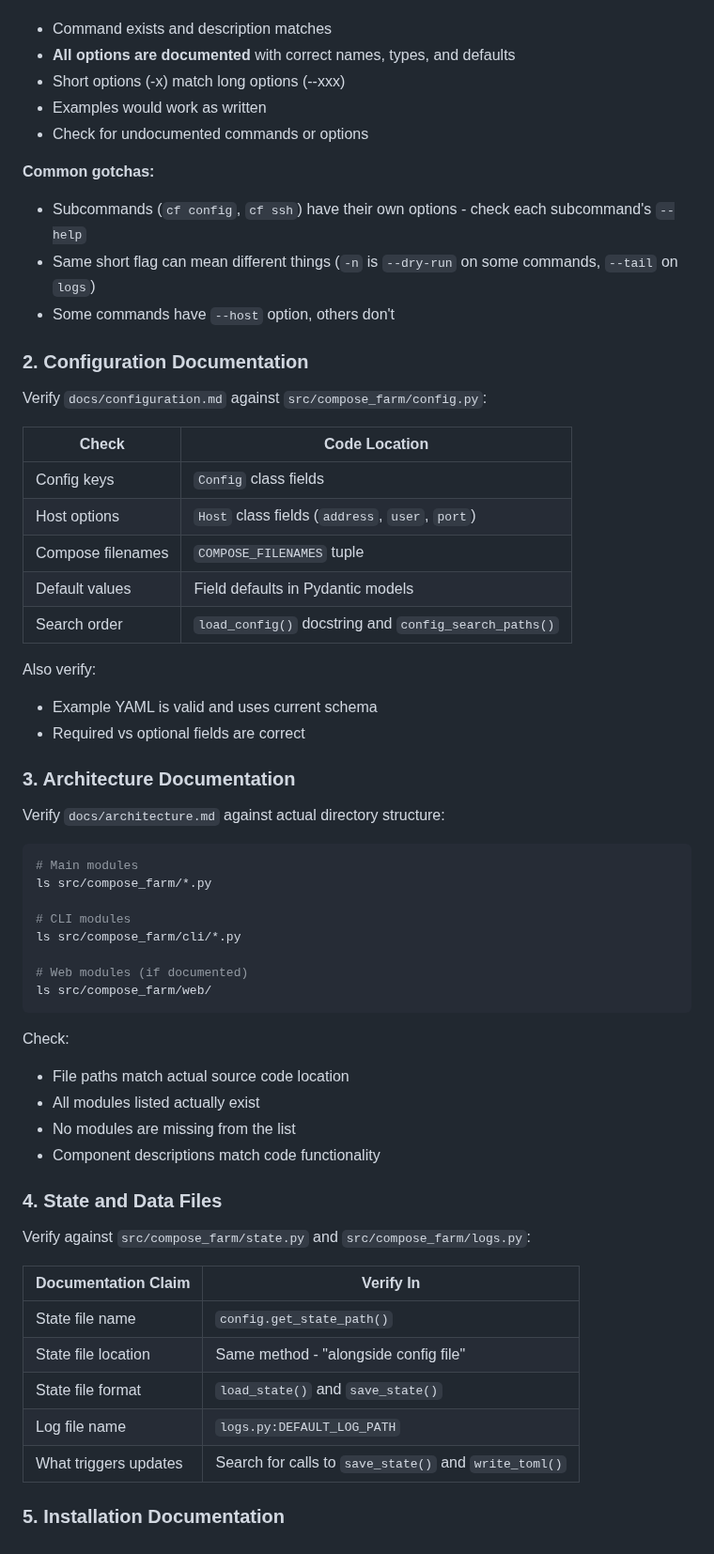
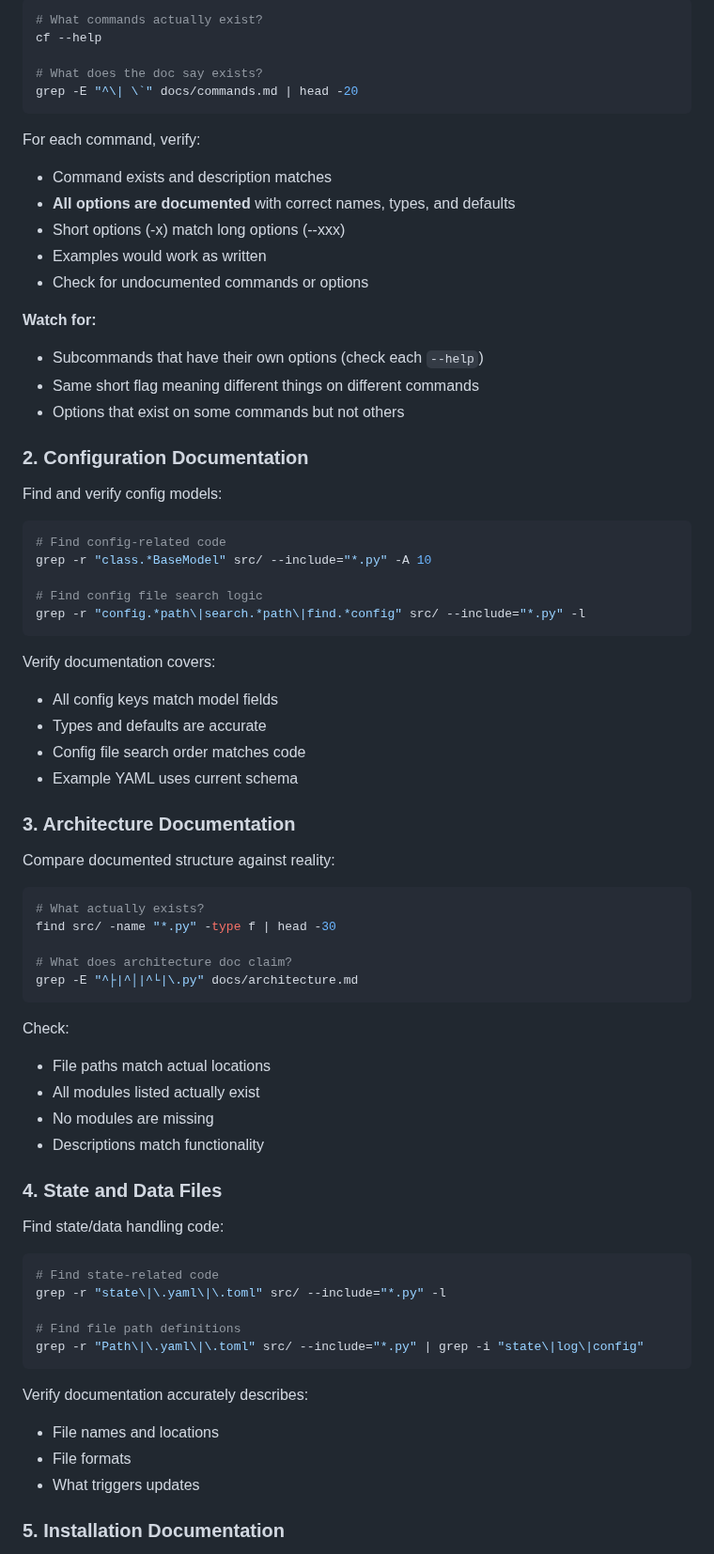
Before and after one commit to basnijholt/compose-farm, a Markdown page: .prompts/docs-review.md, the part around one of its changes. Shown at 94% size. GitHub-like rendering.

````diff
--- a/.prompts/docs-review.md
+++ b/.prompts/docs-review.md
@@ -50,63 +76,76 @@ For each documented command in `docs/commands.md`, verify against CLI help:
 
+```bash
+# What commands actually exist?
+cf --help
+
+# What does the doc say exists?
+grep -E "^\| \`" docs/commands.md | head -20
+```
+
+For each command, verify:
 - Command exists and description matches
 - **All options are documented** with correct names, types, and defaults
 - Short options (-x) match long options (--xxx)
 - Examples would work as written
 - Check for undocumented commands or options
 
-**Common gotchas:**
-- Subcommands (`cf config`, `cf ssh`) have their own options - check each subcommand's `--help`
-- Same short flag can mean different things (`-n` is `--dry-run` on some commands, `--tail` on `logs`)
-- Some commands have `--host` option, others don't
+**Watch for:**
+- Subcommands that have their own options (check each `--help`)
+- Same short flag meaning different things on different commands
+- Options that exist on some commands but not others
 
 ### 2. Configuration Documentation
 
-Verify `docs/configuration.md` against `src/compose_farm/config.py`:
+Find and verify config models:
 
-| Check | Code Location |
-|-------|---------------|
-| Config keys | `Config` class fields |
-| Host options | `Host` class fields (`address`, `user`, `port`) |
-| Compose filenames | `COMPOSE_FILENAMES` tuple |
-| Default values | Field defaults in Pydantic models |
-| Search order | `load_config()` docstring and `config_search_paths()` |
+```bash
+# Find config-related code
+grep -r "class.*BaseModel" src/ --include="*.py" -A 10
 
-Also verify:
-- Example YAML is valid and uses current schema
-- Required vs optional fields are correct
+# Find config file search logic
+grep -r "config.*path\|search.*path\|find.*config" src/ --include="*.py" -l
+```
+
+Verify documentation covers:
+- All config keys match model fields
+- Types and defaults are accurate
+- Config file search order matches code
+- Example YAML uses current schema
 
 ### 3. Architecture Documentation
 
-Verify `docs/architecture.md` against actual directory structure:
+Compare documented structure against reality:
 
 ```bash
-# Main modules
-ls src/compose_farm/*.py
+# What actually exists?
+find src/ -name "*.py" -type f | head -30
 
-# CLI modules
-ls src/compose_farm/cli/*.py
-
-# Web modules (if documented)
-ls src/compose_farm/web/
+# What does architecture doc claim?
+grep -E "^├|^│|^└|\.py" docs/architecture.md
 ```
 
 Check:
-- File paths match actual source code location
+- File paths match actual locations
 - All modules listed actually exist
-- No modules are missing from the list
-- Component descriptions match code functionality
+- No modules are missing
+- Descriptions match functionality
 
 ### 4. State and Data Files
 
-Verify against `src/compose_farm/state.py` and `src/compose_farm/logs.py`:
+Find state/data handling code:
 
-| Documentation Claim | Verify In |
-|---------------------|-----------|
-| State file name | `config.get_state_path()` |
-| State file location | Same method - "alongside config file" |
-| State file format | `load_state()` and `save_state()` |
-| Log file name | `logs.py:DEFAULT_LOG_PATH` |
-| What triggers updates | Search for calls to `save_state()` and `write_toml()` |
+```bash
+# Find state-related code
+grep -r "state\|\.yaml\|\.toml" src/ --include="*.py" -l
+
+# Find file path definitions
+grep -r "Path\|\.yaml\|\.toml" src/ --include="*.py" | grep -i "state\|log\|config"
+```
+
+Verify documentation accurately describes:
+- File names and locations
+- File formats
+- What triggers updates
 
 ### 5. Installation Documentation
 
````
Also changed, not shown: other parts of .prompts/docs-review.md (+111 -96 lines).
